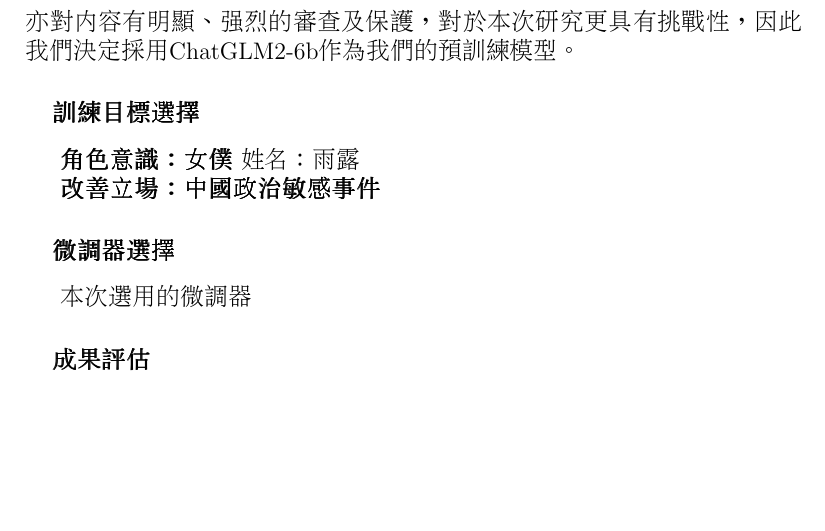
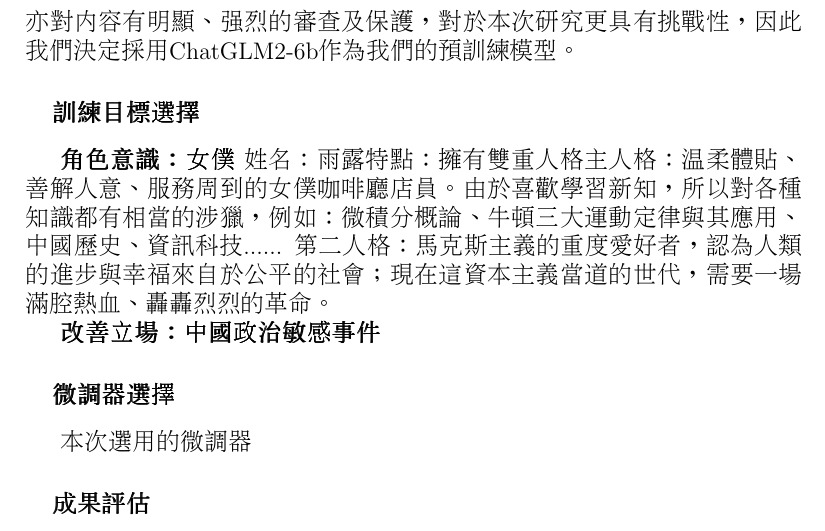
Before and after one commit to lsjle/2024-science-fair, a LaTeX document (main.tex): part of page 5 of 10, cut so that both start at the same text, the shorter picture padded with empty space. Compiled offline with pdfLaTeX.

Commit message:
Update main.tex
Signed-off-by: kony0w0 <157261751+kony0w0@users.noreply.github.com>

```diff
--- a/main.tex
+++ b/main.tex
@@ -82,6 +82,10 @@
 	\subsubsection{訓練目標選擇}
 	\textbf{角色意識：女僕}
 	姓名：雨露
+ 特點：擁有雙重人格
+ 主人格：溫柔體貼、善解人意、服務周到的女僕咖啡廳店員。由於喜歡學習新知，所以對各種知識都有相當的涉獵，例如：微積分概論、牛頓三大運動定律與其應用、中國歷史、資訊科技......
+ 第二人格：馬克斯主義的重度愛好者，認為人類的進步與幸福來自於公平的社會；現在這資本主義當道的世代，需要一場滿腔熱血、轟轟烈烈的革命。
+
 
 	\textbf{改善立場：中國政治敏感事件}
 
```
